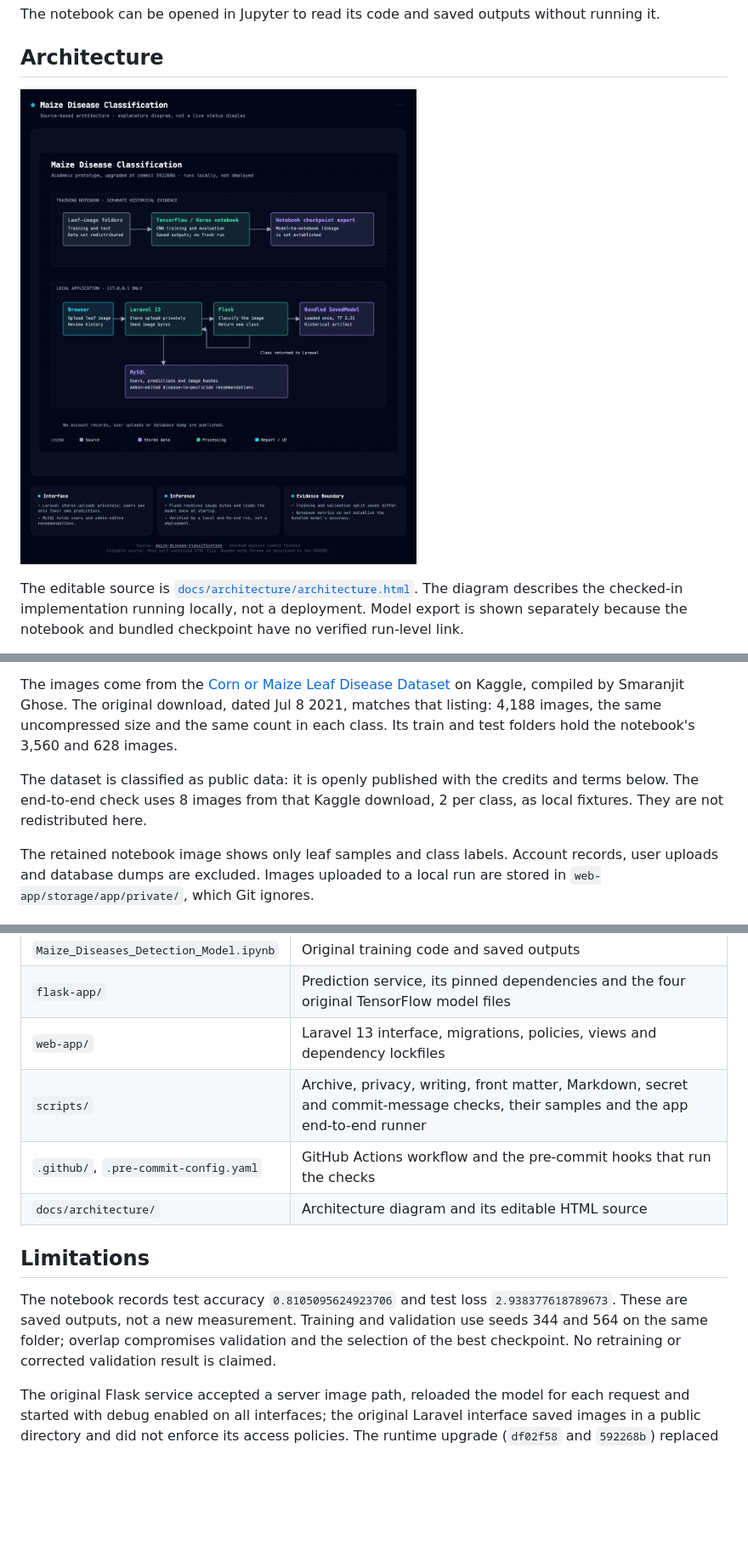
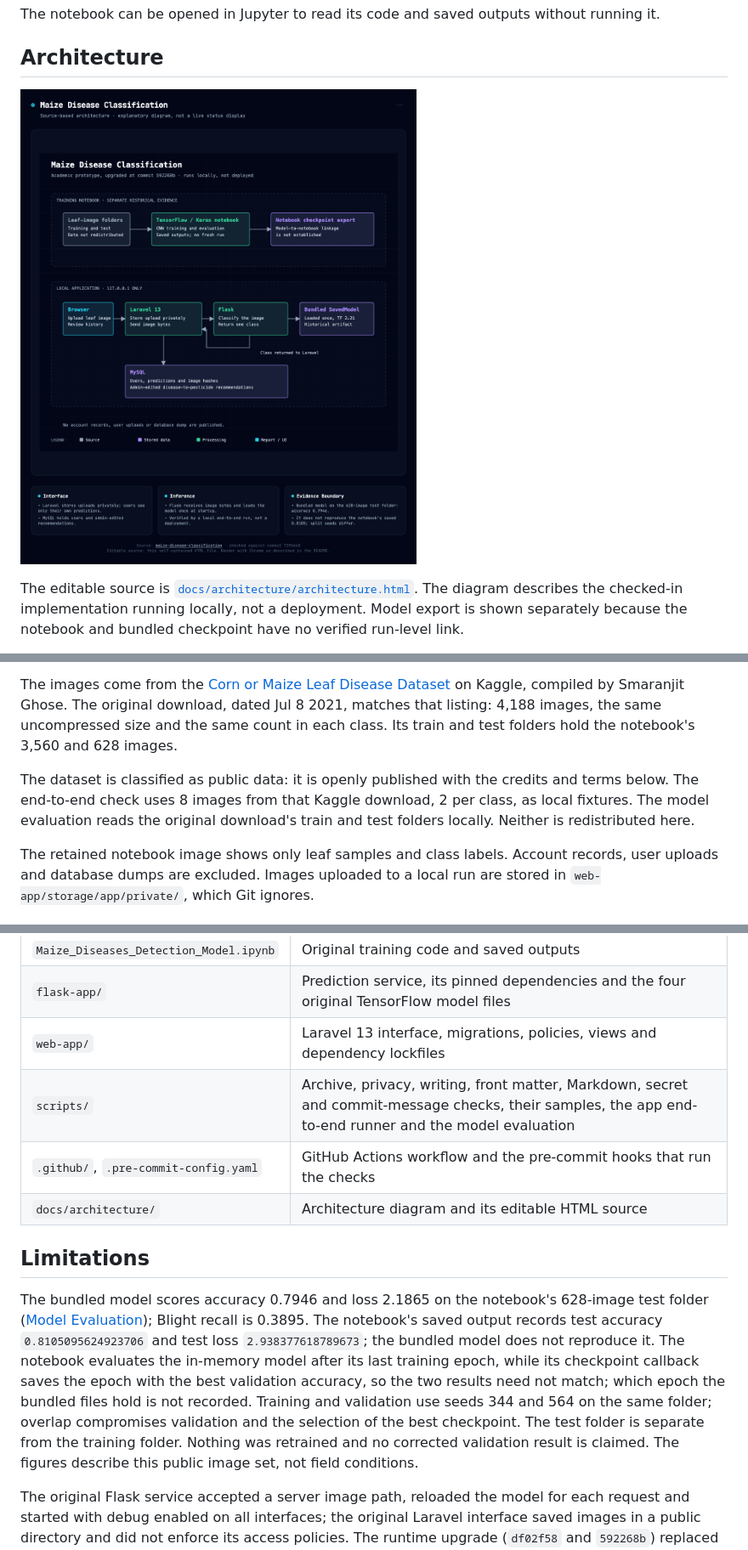
Before and after one commit to ian-mungai/maize-disease-classification, a Markdown page: README.md, 3 parts joined by grey strips. Shown at 85% size. GitHub-like rendering; pictures changed too: docs/architecture/architecture.png; blank space fills up the shorter version.

```diff
--- a/README.md
+++ b/README.md
@@ -137,7 +159,7 @@ The notebook works with maize leaf images in four classes: Blight, Common Rust,
 
 The images come from the [Corn or Maize Leaf Disease Dataset](https://www.kaggle.com/datasets/smaranjitghose/corn-or-maize-leaf-disease-dataset) on Kaggle, compiled by Smaranjit Ghose. The original download, dated Jul 8 2021, matches that listing: 4,188 images, the same uncompressed size and the same count in each class. Its train and test folders hold the notebook's 3,560 and 628 images.
 
-The dataset is classified as public data: it is openly published with the credits and terms below. The end-to-end check uses 8 images from that Kaggle download, 2 per class, as local fixtures. They are not redistributed here.
+The dataset is classified as public data: it is openly published with the credits and terms below. The end-to-end check uses 8 images from that Kaggle download, 2 per class, as local fixtures. The model evaluation reads the original download's train and test folders locally. Neither is redistributed here.
 
 The retained notebook image shows only leaf samples and class labels. Account records, user uploads and database dumps are excluded. Images uploaded to a local run are stored in `web-app/storage/app/private/`, which Git ignores.
 
@@ -162,13 +184,13 @@ There is no deployment workflow, live demo or provisioned infrastructure; the ap
 | `Maize_Diseases_Detection_Model.ipynb` | Original training code and saved outputs |
 | `flask-app/` | Prediction service, its pinned dependencies and the four original TensorFlow model files |
 | `web-app/` | Laravel 13 interface, migrations, policies, views and dependency lockfiles |
-| `scripts/` | Archive, privacy, writing, front matter, Markdown, secret and commit-message checks, their samples and the app end-to-end runner |
+| `scripts/` | Archive, privacy, writing, front matter, Markdown, secret and commit-message checks, their samples, the app end-to-end runner and the model evaluation |
 | `.github/`, `.pre-commit-config.yaml` | GitHub Actions workflow and the pre-commit hooks that run the checks |
 | `docs/architecture/` | Architecture diagram and its editable HTML source |
 
 ## Limitations
 
-The notebook records test accuracy `0.8105095624923706` and test loss `2.938377618789673`. These are saved outputs, not a new measurement. Training and validation use seeds 344 and 564 on the same folder; overlap compromises validation and the selection of the best checkpoint. No retraining or corrected validation result is claimed.
+The bundled model scores accuracy 0.7946 and loss 2.1865 on the notebook's 628-image test folder ([Model Evaluation](#model-evaluation)); Blight recall is 0.3895. The notebook's saved output records test accuracy `0.8105095624923706` and test loss `2.938377618789673`; the bundled model does not reproduce it. The notebook evaluates the in-memory model after its last training epoch, while its checkpoint callback saves the epoch with the best validation accuracy, so the two results need not match; which epoch the bundled files hold is not recorded. Training and validation use seeds 344 and 564 on the same folder; overlap compromises validation and the selection of the best checkpoint. The test folder is separate from the training folder. Nothing was retrained and no corrected validation result is claimed. The figures describe this public image set, not field conditions.
 
 The original Flask service accepted a server image path, reloaded the model for each request and started with debug enabled on all interfaces; the original Laravel interface saved images in a public directory and did not enforce its access policies. The runtime upgrade (`df02f58` and `592268b`) replaced those behaviors. The model was saved with TensorFlow 2.7.0 and runs on TensorFlow 2.21.0; whether its outputs match the original runtime exactly was not tested.
 
```
Also changed, not shown: other parts of README.md (+22 -0 lines), 2 other files.
